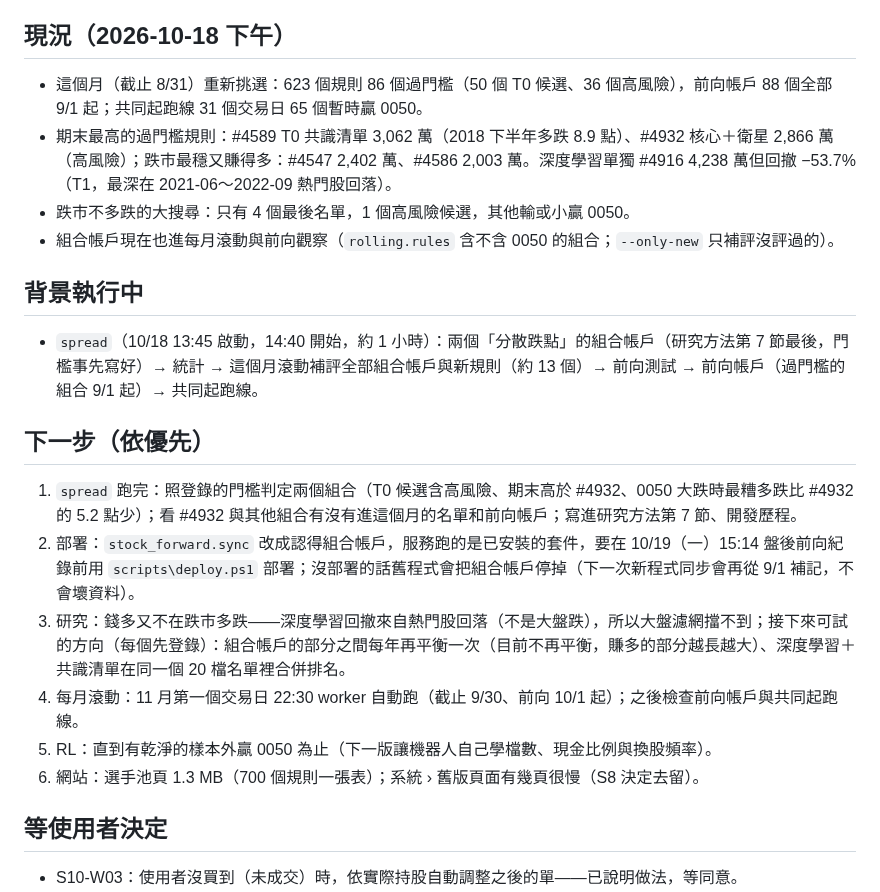
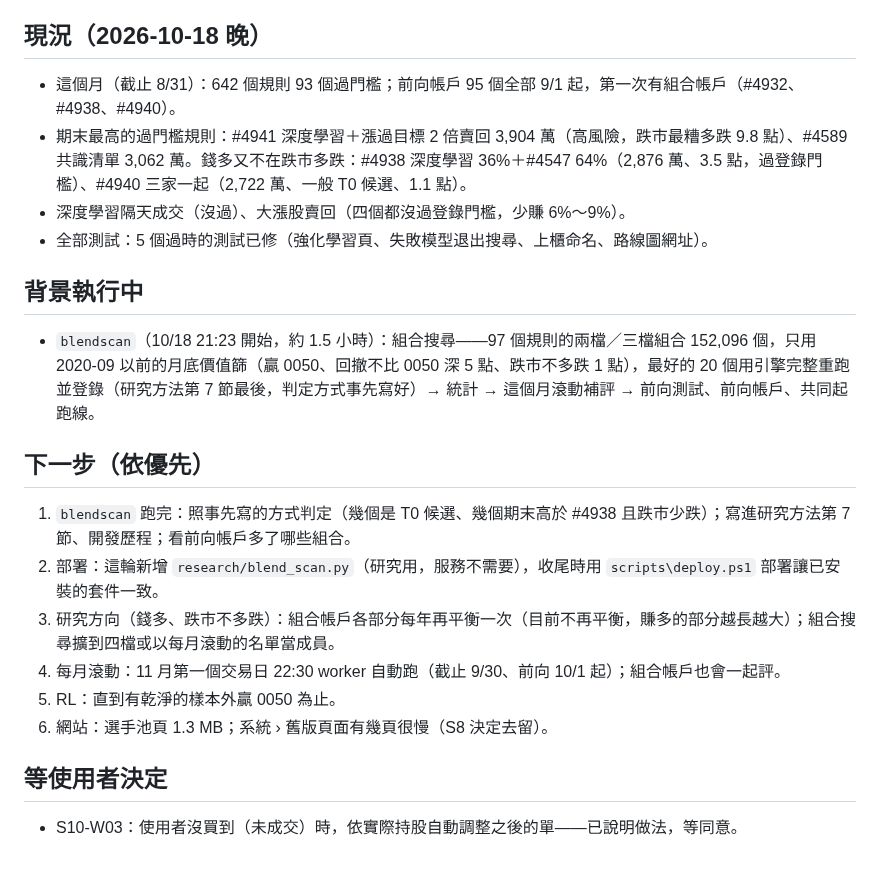
Before and after one commit to ryan73093/StockResearch, a Markdown page: docs/development_handoff.md, the part around one of its changes. Rendered like a GitHub page; blank space fills up the shorter version.

Commit message:
Handoff: the blend search running
Co-Authored-By: Claude Opus 5.5 <noreply@anthropic.com>

```diff
--- a/docs/development_handoff.md
+++ b/docs/development_handoff.md
@@ -10,25 +10,25 @@
 4. 使用者偏好：繁體中文、白話；策略一律 100% 個股（0050 只當比較基準）；不用 2005–2015 資料挑規則；月營收是落後指標；每頁區塊用分頁、表格放得進畫面；不要請使用者登入；commit 可以直接 push；不要一試失敗就說某個方向不行。
 5. 使用者 10/18：錢賺得多就可以；回撤上限放寬到比 0050 深 15 個百分點，超過 5 個百分點的標「T0 候選（高風險）」；0050 每次跌 10% 以上時最糟多跌超過 1 個百分點的，名稱後面紅色「高風險・跌市多跌」（只標註、不排除）。理由：市場不好時比 0050 跌得多，投資人會失去信心、做錯決定。
 
-## 現況（2026-10-18 下午）
+## 現況（2026-10-18 晚）
 
-- 這個月（截止 8/31）重新挑選：623 個規則 86 個過門檻（50 個 T0 候選、36 個高風險），前向帳戶 88 個全部 9/1 起；共同起跑線 31 個交易日 65 個暫時贏 0050。
-- 期末最高的過門檻規則：#4589 T0 共識清單 3,062 萬（2018 下半年多跌 8.9 點）、#4932 核心＋衛星 2,866 萬（高風險）；跌市最穩又賺得多：#4547 2,402 萬、#4586 2,003 萬。深度學習單獨 #4916 4,238 萬但回撤 −53.7%（T1，最深在 2021-06～2022-09 熱門股回落）。
-- 跌市不多跌的大搜尋：只有 4 個最後名單，1 個高風險候選，其他輸或小贏 0050。
-- 組合帳戶現在也進每月滾動與前向觀察（`rolling.rules` 含不含 0050 的組合；`--only-new` 只補評沒評過的）。
+- 這個月（截止 8/31）：642 個規則 93 個過門檻；前向帳戶 95 個全部 9/1 起，第一次有組合帳戶（#4932、#4938、#4940）。
+- 期末最高的過門檻規則：#4941 深度學習＋漲過目標 2 倍賣回 3,904 萬（高風險，跌市最糟多跌 9.8 點）、#4589 共識清單 3,062 萬。錢多又不在跌市多跌：#4938 深度學習 36%＋#4547 64%（2,876 萬、3.5 點，過登錄門檻）、#4940 三家一起（2,722 萬、一般 T0 候選、1.1 點）。
+- 深度學習隔天成交（沒過）、大漲股賣回（四個都沒過登錄門檻，少賺 6%～9%）。
+- 全部測試：5 個過時的測試已修（強化學習頁、失敗模型退出搜尋、上櫃命名、路線圖網址）。
 
 ## 背景執行中
 
-- `spread`（10/18 13:45 啟動，14:40 開始，約 1 小時）：兩個「分散跌點」的組合帳戶（研究方法第 7 節最後，門檻事先寫好）→ 統計 → 這個月滾動補評全部組合帳戶與新規則（約 13 個）→ 前向測試 → 前向帳戶（過門檻的組合 9/1 起）→ 共同起跑線。
+- `blendscan`（10/18 21:23 開始，約 1.5 小時）：組合搜尋——97 個規則的兩檔／三檔組合 152,096 個，只用 2020-09 以前的月底價值篩（贏 0050、回撤不比 0050 深 5 點、跌市不多跌 1 點），最好的 20 個用引擎完整重跑並登錄（研究方法第 7 節最後，判定方式事先寫好）→ 統計 → 這個月滾動補評 → 前向測試、前向帳戶、共同起跑線。
 
 ## 下一步（依優先）
 
-1. `spread` 跑完：照登錄的門檻判定兩個組合（T0 候選含高風險、期末高於 #4932、0050 大跌時最糟多跌比 #4932 的 5.2 點少）；看 #4932 與其他組合有沒有進這個月的名單和前向帳戶；寫進研究方法第 7 節、開發歷程。
-2. 部署：`stock_forward.sync` 改成認得組合帳戶，服務跑的是已安裝的套件，要在 10/19（一）15:14 盤後前向紀錄前用 `scripts\deploy.ps1` 部署；沒部署的話舊程式會把組合帳戶停掉（下一次新程式同步會再從 9/1 補記，不會壞資料）。
-3. 研究：錢多又不在跌市多跌——深度學習回撤來自熱門股回落（不是大盤跌），所以大盤濾網擋不到；接下來可試的方向（每個先登錄）：組合帳戶的部分之間每年再平衡一次（目前不再平衡，賺多的部分越長越大）、深度學習＋共識清單在同一個 20 檔名單裡合併排名。
-4. 每月滾動：11 月第一個交易日 22:30 worker 自動跑（截止 9/30、前向 10/1 起）；之後檢查前向帳戶與共同起跑線。
-5. RL：直到有乾淨的樣本外贏 0050 為止（下一版讓機器人自己學檔數、現金比例與換股頻率）。
-6. 網站：選手池頁 1.3 MB（700 個規則一張表）；系統 › 舊版頁面有幾頁很慢（S8 決定去留）。
+1. `blendscan` 跑完：照事先寫的方式判定（幾個是 T0 候選、幾個期末高於 #4938 且跌市少跌）；寫進研究方法第 7 節、開發歷程；看前向帳戶多了哪些組合。
+2. 部署：這輪新增 `research/blend_scan.py`（研究用，服務不需要），收尾時用 `scripts\deploy.ps1` 部署讓已安裝的套件一致。
+3. 研究方向（錢多、跌市不多跌）：組合帳戶各部分每年再平衡一次（目前不再平衡，賺多的部分越長越大）；組合搜尋擴到四檔或以每月滾動的名單當成員。
+4. 每月滾動：11 月第一個交易日 22:30 worker 自動跑（截止 9/30、前向 10/1 起）；組合帳戶也會一起評。
+5. RL：直到有乾淨的樣本外贏 0050 為止。
+6. 網站：選手池頁 1.3 MB；系統 › 舊版頁面有幾頁很慢（S8 決定去留）。
 
 ## 等使用者決定
 
```
Also changed, not shown: other parts of docs/development_handoff.md (+1 -1 lines).
